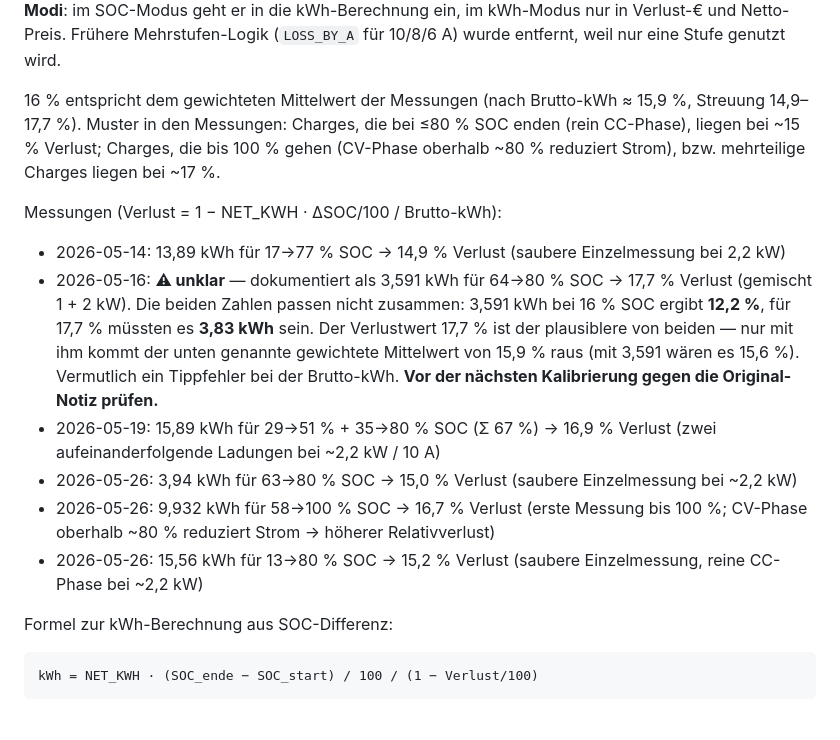
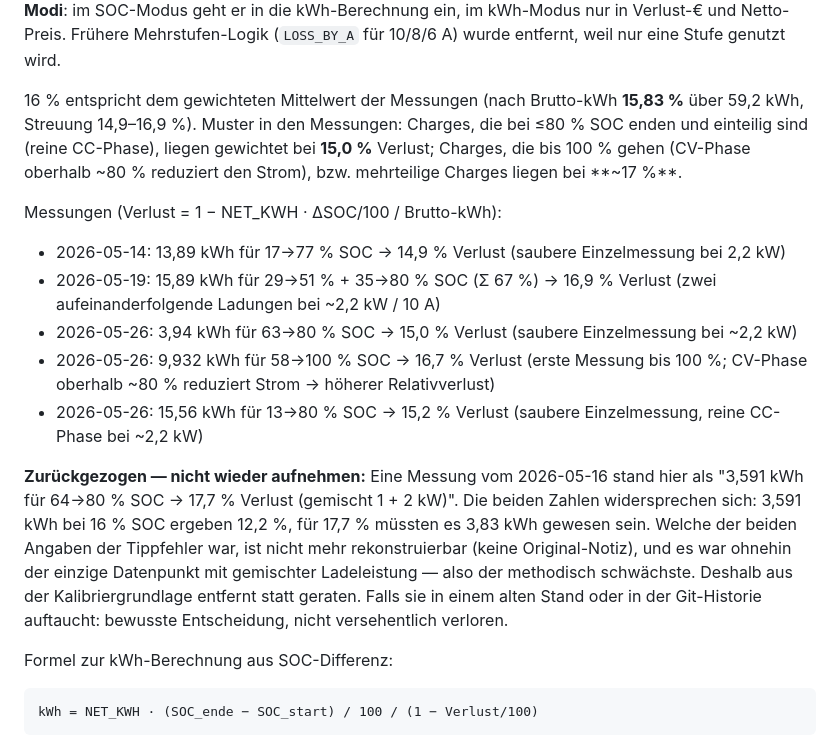
Before and after one commit to mxdev42/ladetagebuch, a Markdown page: AGENTS.md, the part around the change. GitHub-like rendering.

Commit message:
Messung 2026-05-16 aus der Kalibriergrundlage entfernen
Die Zeile war in sich widersprüchlich: 3,591 kWh bei 64->80 % SOC ergeben
12,2 % Verlust, nicht die dokumentierten 17,7 % (dafür wären 3,83 kWh
nötig gewesen). Es gibt keine Original-Notiz mehr, mit der sich klären
liesse, welche der beiden Zahlen der Tippfehler war — also raus statt
geraten. Es war zudem der einzige Datenpunkt mit gemischter Ladeleistung
(1 + 2 kW) und damit der methodisch schwächste der sechs.

Kennzeichnung als "zurückgezogen" bleibt in der Doku stehen, damit die
Messung nicht aus der Git-Historie zurückwandert.

Neu gerechnet über die verbleibenden 5 Messungen:
- gewichteter Mittelwert 15,83 % (vorher als 15,9 % angegeben)
- Streuung 14,9-16,9 % statt 14,9-17,7 %
- reine CC-Charges (<=80 %, einteilig) gewichtet 15,0 %

DEFAULT_LOSS bleibt damit unveraendert bei 16 % — der Wert ist jetzt
sogar sauberer belegt als vorher.

Co-Authored-By: Claude Opus 5 (1M context) <noreply@anthropic.com>

```diff
--- a/AGENTS.md
+++ b/AGENTS.md
@@ -104,18 +104,29 @@ Frühere Mehrstufen-Logik (`LOSS_BY_A` für 10/8/6 A) wurde entfernt, weil
 nur eine Stufe genutzt wird.
 
 16 % entspricht dem gewichteten Mittelwert der Messungen (nach
-Brutto-kWh ≈ 15,9 %, Streuung 14,9–17,7 %). Muster in den Messungen:
-Charges, die bei ≤80 % SOC enden (rein CC-Phase), liegen bei ~15 %
-Verlust; Charges, die bis 100 % gehen (CV-Phase oberhalb ~80 %
-reduziert Strom), bzw. mehrteilige Charges liegen bei ~17 %.
+Brutto-kWh **15,83 %** über 59,2 kWh, Streuung 14,9–16,9 %). Muster in
+den Messungen: Charges, die bei ≤80 % SOC enden und einteilig sind
+(reine CC-Phase), liegen gewichtet bei **15,0 %** Verlust; Charges, die
+bis 100 % gehen (CV-Phase oberhalb ~80 % reduziert den Strom), bzw.
+mehrteilige Charges liegen bei **~17 %**.
 
 Messungen (Verlust = 1 − NET_KWH · ΔSOC/100 / Brutto-kWh):
 - 2026-05-14: 13,89 kWh für 17→77 % SOC → 14,9 % Verlust (saubere Einzelmessung bei 2,2 kW)
-- 2026-05-16: **⚠ unklar** — dokumentiert als 3,591 kWh für 64→80 % SOC → 17,7 % Verlust (gemischt 1 + 2 kW). Die beiden Zahlen passen nicht zusammen: 3,591 kWh bei 16 % SOC ergibt **12,2 %**, für 17,7 % müssten es **3,83 kWh** sein. Der Verlustwert 17,7 % ist der plausiblere von beiden — nur mit ihm kommt der unten genannte gewichtete Mittelwert von 15,9 % raus (mit 3,591 wären es 15,6 %). Vermutlich ein Tippfehler bei der Brutto-kWh. **Vor der nächsten Kalibrierung gegen die Original-Notiz prüfen.**
 - 2026-05-19: 15,89 kWh für 29→51 % + 35→80 % SOC (Σ 67 %) → 16,9 % Verlust (zwei aufeinanderfolgende Ladungen bei ~2,2 kW / 10 A)
 - 2026-05-26: 3,94 kWh für 63→80 % SOC → 15,0 % Verlust (saubere Einzelmessung bei ~2,2 kW)
 - 2026-05-26: 9,932 kWh für 58→100 % SOC → 16,7 % Verlust (erste Messung bis 100 %; CV-Phase oberhalb ~80 % reduziert Strom → höherer Relativverlust)
 - 2026-05-26: 15,56 kWh für 13→80 % SOC → 15,2 % Verlust (saubere Einzelmessung, reine CC-Phase bei ~2,2 kW)
+
+**Zurückgezogen — nicht wieder aufnehmen:** Eine Messung vom 2026-05-16
+stand hier als "3,591 kWh für 64→80 % SOC → 17,7 % Verlust (gemischt
+1 + 2 kW)". Die beiden Zahlen widersprechen sich: 3,591 kWh bei 16 % SOC
+ergeben 12,2 %, für 17,7 % müssten es 3,83 kWh gewesen sein. Welche der
+beiden Angaben der Tippfehler war, ist nicht mehr rekonstruierbar (keine
+Original-Notiz), und es war ohnehin der einzige Datenpunkt mit gemischter
+Ladeleistung — also der methodisch schwächste. Deshalb aus der
+Kalibriergrundlage entfernt statt geraten. Falls sie in einem alten Stand
+oder in der Git-Historie auftaucht: bewusste Entscheidung, nicht
+versehentlich verloren.
 
 Formel zur kWh-Berechnung aus SOC-Differenz:
 
```
